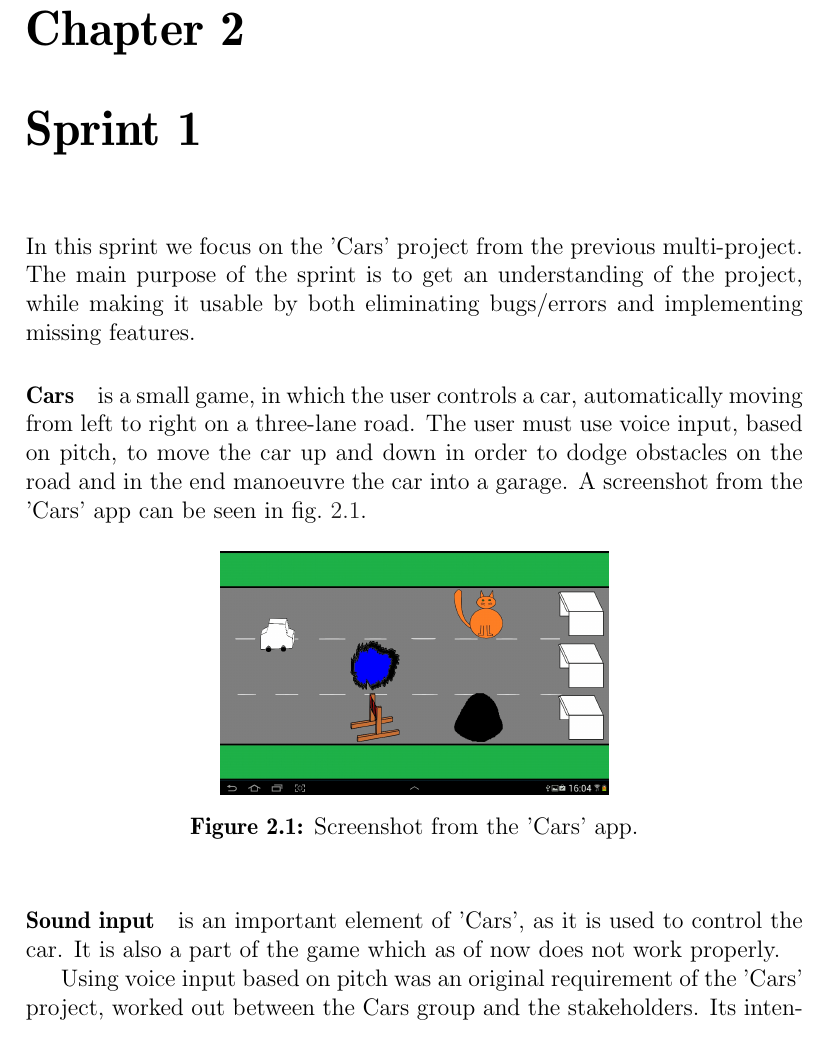
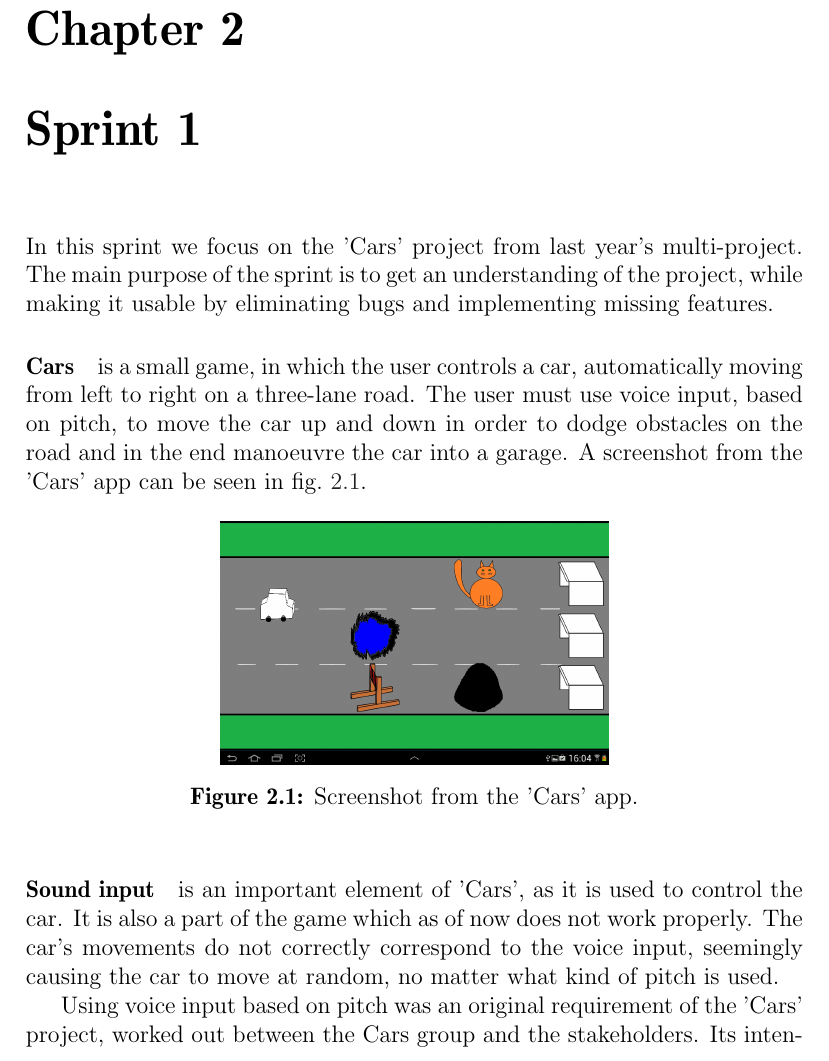
Before and after one commit to Thalmann/swf613-rapport, a LaTeX thesis (main.tex, which reads content/sprint1/introduction.tex): part of page 8 of 20, cut so that both start at the same text. Compiled offline with pdfLaTeX.

Commit message:
Fixed some grammar in introduction

```diff
--- a/content/sprint1/introduction.tex
+++ b/content/sprint1/introduction.tex
@@ -1,5 +1,5 @@
-In this sprint we focus on the 'Cars' project from the previous multi-project.
-The main purpose of the sprint is to get an understanding of the project, while making it usable by both eliminating bugs/errors and implementing missing features.
+In this sprint we focus on the 'Cars' project from last year's multi-project.
+The main purpose of the sprint is to get an understanding of the project, while making it usable by eliminating bugs and implementing missing features.
 
 \paragraph{Cars} is a small game, in which the user controls a car, automatically moving from left to right on a three-lane road.
 The user must use voice input, based on pitch, to move the car up and down in order to dodge obstacles on the road and in the end manoeuvre the car into a garage.
@@ -14,6 +14,7 @@ A screenshot from the 'Cars' app can be seen in \cref{fig:cars_screenshot}.
 
 \paragraph{Sound input} is an important element of 'Cars', as it is used to control the car.
 It is also a part of the game which as of now does not work properly.
+The car's movements do not correctly correspond to the voice input, seemingly causing the car to move at random, no matter what kind of pitch is used.
 
 Using voice input based on pitch was an original requirement of the 'Cars' project, worked out between the Cars group and the stakeholders.
 Its intention was to solve a particular problem concerning some autists, not being able to control their pitch during speech.
```
Also changed, not shown: content/sprint1/introduction.tex (2 more changed lines).
